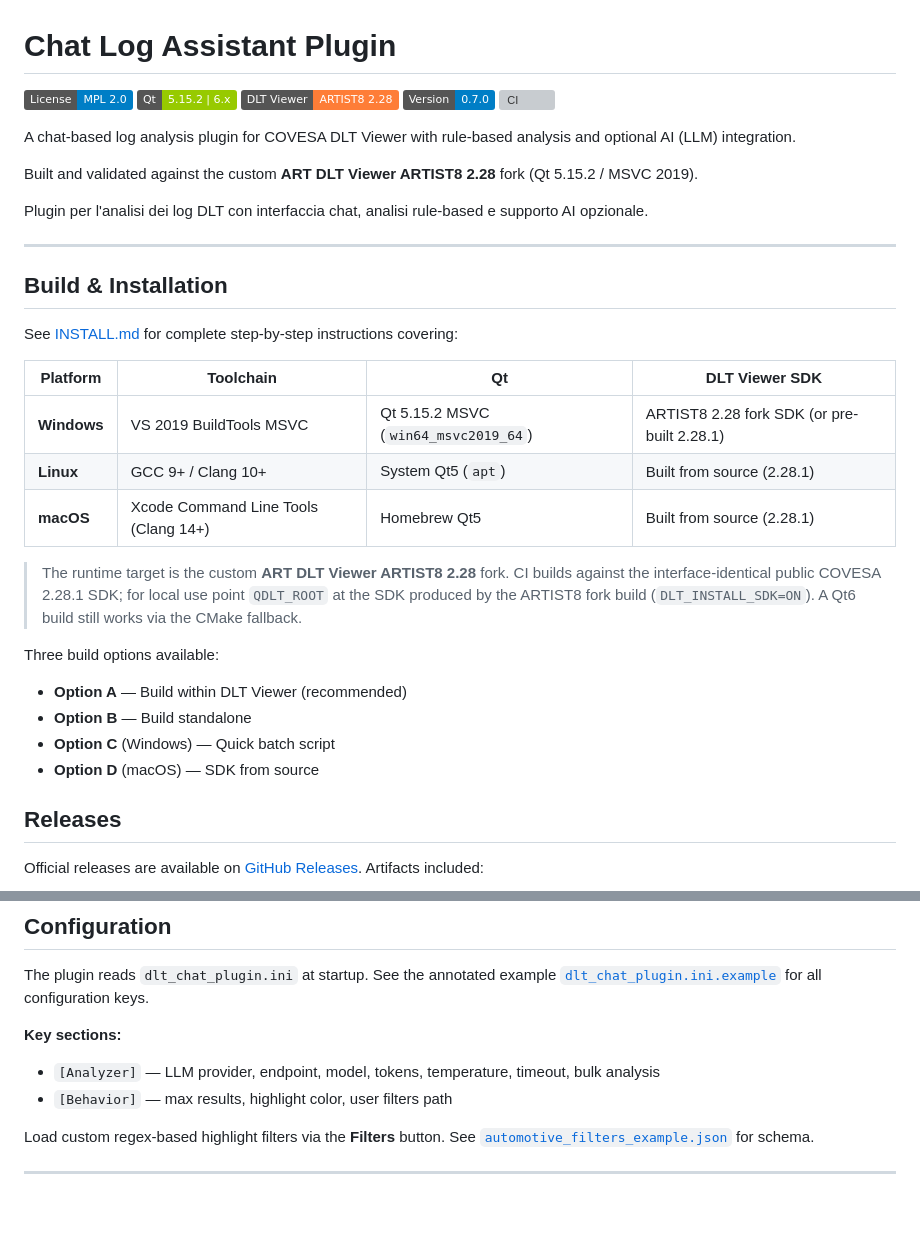
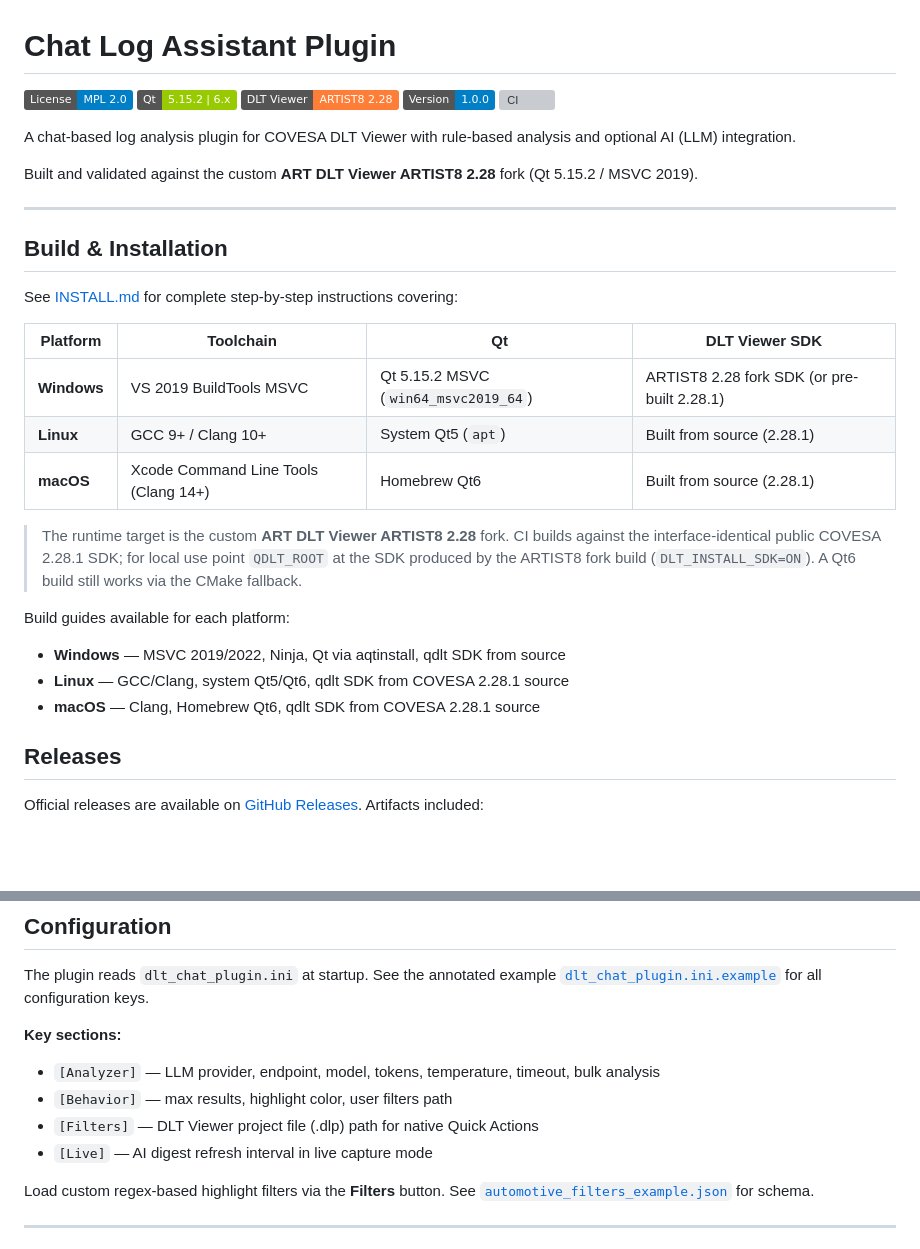
Before and after one commit to WillyTv9/dlt-chat-plugin, a Markdown page: README.md, 2 parts joined by grey strips. Rendered like a GitHub page; badges without logos; blank space fills up the shorter version; grey boxes are pictures that could not be loaded.

Commit message:
docs: update README.md with current version, build structure, and config sections

```diff
--- a/README.md
+++ b/README.md
@@ -3,14 +3,12 @@
 [![License: MPL 2.0](https://img.shields.io/badge/License-MPL_2.0-blue.svg)](LICENSE)
 [![Qt Version](https://img.shields.io/badge/Qt-5.15.2_|_6.x-green.svg)](https://www.qt.io/)
 [![DLT Viewer](https://img.shields.io/badge/DLT_Viewer-ARTIST8_2.28-orange.svg)](https://github.com/COVESA/dlt-viewer)
-[![Version](https://img.shields.io/badge/Version-0.7.0-blue.svg)](.)
+[![Version](https://img.shields.io/badge/Version-1.0.0-blue.svg)](.)
 [![CI](https://img.shields.io/github/actions/workflow/status/WillyTv9/dlt-chat-plugin/build.yml?branch=main&label=CI)](https://github.com/WillyTv9/dlt-chat-plugin/actions)
 
 A chat-based log analysis plugin for COVESA DLT Viewer with rule-based analysis and optional AI (LLM) integration.
 
 Built and validated against the custom **ART DLT Viewer ARTIST8 2.28** fork (Qt 5.15.2 / MSVC 2019).
-
-Plugin per l'analisi dei log DLT con interfaccia chat, analisi rule-based e supporto AI opzionale.
 
 ---
 
@@ -22,17 +20,16 @@ See [INSTALL.md](INSTALL.md) for complete step-by-step instructions covering:
 |----------|-----------|-----|-----------------|
 | **Windows** | VS 2019 BuildTools MSVC | Qt 5.15.2 MSVC (`win64_msvc2019_64`) | ARTIST8 2.28 fork SDK (or pre-built 2.28.1) |
 | **Linux** | GCC 9+ / Clang 10+ | System Qt5 (`apt`) | Built from source (2.28.1) |
-| **macOS** | Xcode Command Line Tools (Clang 14+) | Homebrew Qt5 | Built from source (2.28.1) |
+| **macOS** | Xcode Command Line Tools (Clang 14+) | Homebrew Qt6 | Built from source (2.28.1) |
 
 > The runtime target is the custom **ART DLT Viewer ARTIST8 2.28** fork. CI builds against the
 > interface-identical public COVESA 2.28.1 SDK; for local use point `QDLT_ROOT` at the SDK produced
 > by the ARTIST8 fork build (`DLT_INSTALL_SDK=ON`). A Qt6 build still works via the CMake fallback.
 
-Three build options available:
-- **Option A** — Build within DLT Viewer (recommended)
-- **Option B** — Build standalone
-- **Option C** (Windows) — Quick batch script
-- **Option D** (macOS) — SDK from source
+Build guides available for each platform:
+- **Windows** — MSVC 2019/2022, Ninja, Qt via aqtinstall, qdlt SDK from source
+- **Linux** — GCC/Clang, system Qt5/Qt6, qdlt SDK from COVESA 2.28.1 source
+- **macOS** — Clang, Homebrew Qt6, qdlt SDK from COVESA 2.28.1 source
 
 ## Releases
 
@@ -121,6 +118,8 @@ The plugin reads `dlt_chat_plugin.ini` at startup. See the annotated example
 **Key sections:**
 - `[Analyzer]` — LLM provider, endpoint, model, tokens, temperature, timeout, bulk analysis
 - `[Behavior]` — max results, highlight color, user filters path
+- `[Filters]` — DLT Viewer project file (.dlp) path for native Quick Actions
+- `[Live]` — AI digest refresh interval in live capture mode
 
 Load custom regex-based highlight filters via the **Filters** button. See
 [`automotive_filters_example.json`](automotive_filters_example.json) for schema.
```
